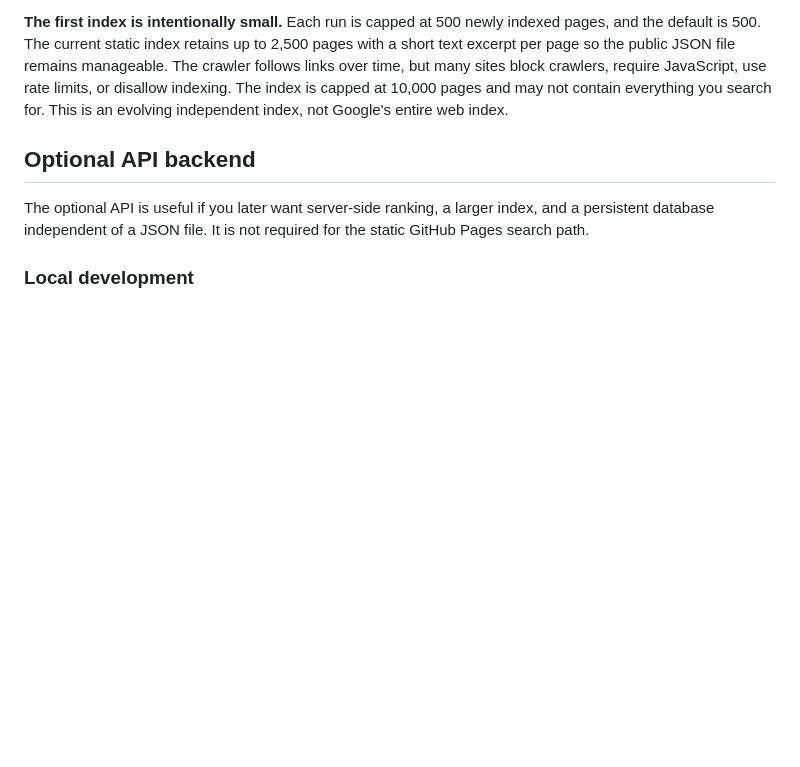
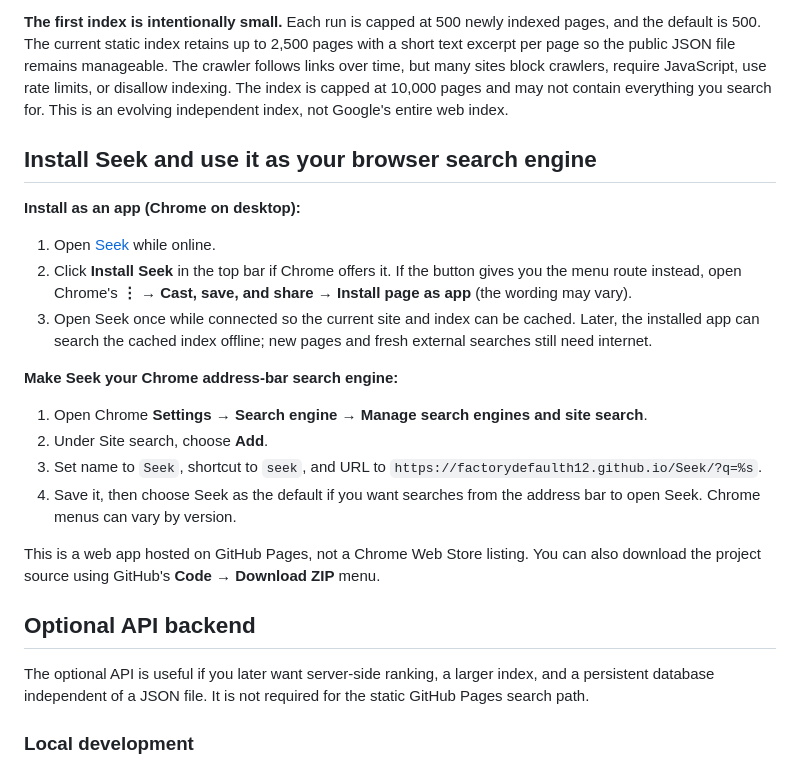
Before and after one commit to factorydefaulth12/Seek, a Markdown page: README.md, the part around the change. Rendered like a GitHub page; blank space fills up the shorter version.

Commit message:
Add Chrome install and default search setup steps

```diff
--- a/README.md
+++ b/README.md
@@ -30,6 +30,21 @@ The site uses GitHub Pages, so the frontend and static search index do not need
 After the first manual run, scheduled crawls are configured for every six hours. GitHub scheduled workflows are best-effort and can be delayed. If the crawl fails, open the run in Actions to read its logs and rerun it.
 
 **The first index is intentionally small.** Each run is capped at 500 newly indexed pages, and the default is 500. The current static index retains up to 2,500 pages with a short text excerpt per page so the public JSON file remains manageable. The crawler follows links over time, but many sites block crawlers, require JavaScript, use rate limits, or disallow indexing. The index is capped at 10,000 pages and may not contain everything you search for. This is an evolving independent index, not Google's entire web index.
+
+## Install Seek and use it as your browser search engine
+
+**Install as an app (Chrome on desktop):**
+1. Open [Seek](https://factorydefaulth12.github.io/Seek/) while online.
+2. Click **Install Seek** in the top bar if Chrome offers it. If the button gives you the menu route instead, open Chrome's **⋮ → Cast, save, and share → Install page as app** (the wording may vary).
+3. Open Seek once while connected so the current site and index can be cached. Later, the installed app can search the cached index offline; new pages and fresh external searches still need internet.
+
+**Make Seek your Chrome address-bar search engine:**
+1. Open Chrome **Settings → Search engine → Manage search engines and site search**.
+2. Under Site search, choose **Add**.
+3. Set name to `Seek`, shortcut to `seek`, and URL to `https://factorydefaulth12.github.io/Seek/?q=%s`.
+4. Save it, then choose Seek as the default if you want searches from the address bar to open Seek. Chrome menus can vary by version.
+
+This is a web app hosted on GitHub Pages, not a Chrome Web Store listing. You can also download the project source using GitHub's **Code → Download ZIP** menu.
 
 ## Optional API backend
 
```
